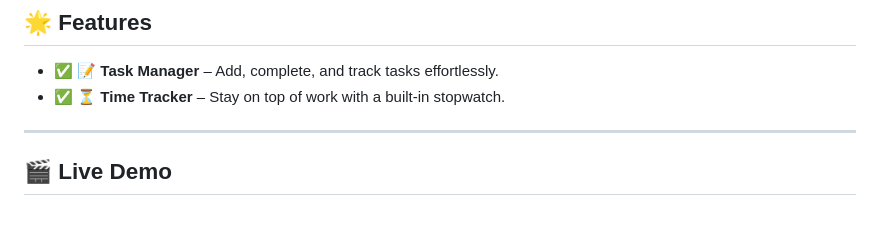
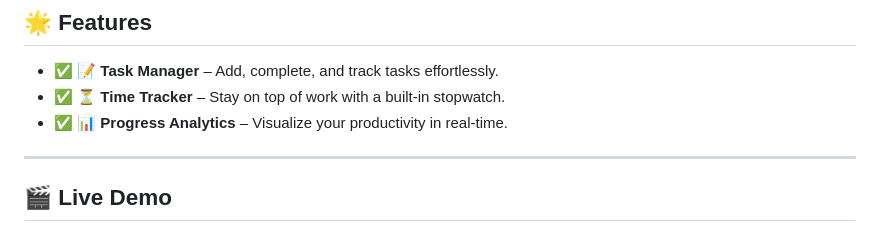
Before and after one commit to KelvCodes/-Scam-Phishing-Detector-, a Markdown page: README.md, the part around the change. Drawn GitHub-style.

```diff
--- a/README.md
+++ b/README.md
@@ -7,6 +7,7 @@ A **sleek, interactive, and feature-packed** web app designed to **enhance your
 ## 🌟 Features
 - ✅ **📝 Task Manager** – Add, complete, and track tasks effortlessly.
 - ✅ **⏳ Time Tracker** – Stay on top of work with a built-in stopwatch.
+- ✅ **📊 Progress Analytics** – Visualize your productivity in real-time.
 
 
 
```
